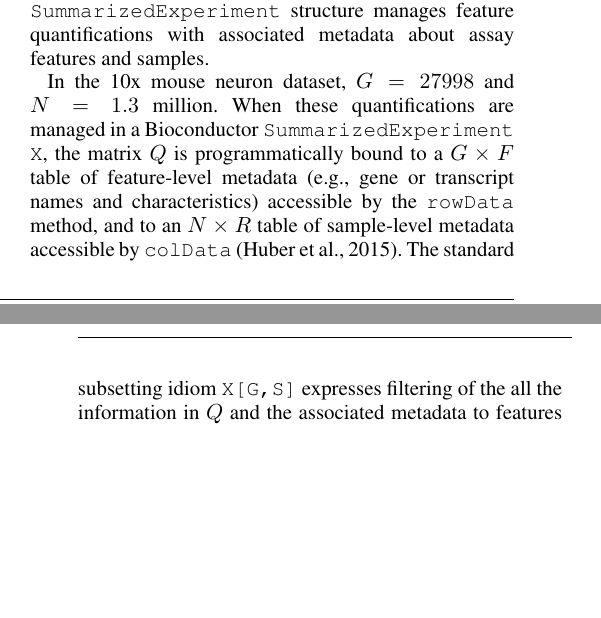
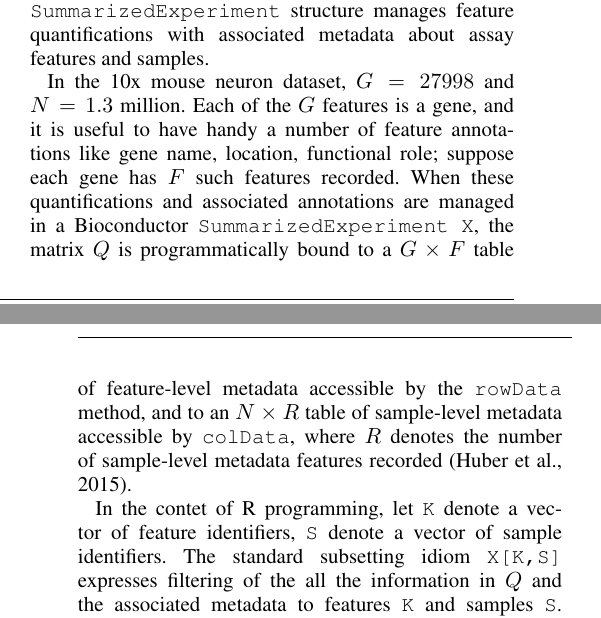
Before and after one commit to vjcitn/restSE2pp, a LaTeX paper (supplem.tex): two parts of the columns of pages 1 and 2 of 6, joined at a grey line, cut so that both start at the same text, the shorter picture padded with empty space. Compiled offline with pdfLaTeX; a missing font is replaced by an installed copy or a similar font.

Commit message:
made the notation more consistent in the SE definition area

```diff
--- a/supplem.tex
+++ b/supplem.tex
@@ -198,12 +198,24 @@ with associated metadata about assay features
 and samples.
 
 In the 10x mouse neuron dataset, $G=27998$ and $N=1.3$ million.
-When these quantifications are managed in a Bioconductor \texttt{SummarizedExperiment X}, the matrix $Q$ is programmatically bound to a $G \times F$
-table of feature-level metadata (e.g., gene or transcript names and
-characteristics) accessible by the \texttt{rowData} method, and to an $N \times R$ table of sample-level metadata accessible by \texttt{colData} \citep{Huber2015}.
-The standard subsetting idiom \texttt{X[G,S]} expresses filtering of
+Each of the $G$ features is a gene, and it is useful to
+have handy a number of feature annotations like gene name,
+location, functional role; suppose each gene has $F$ such
+features recorded.
+When these quantifications and
+associated annotations are managed in a
+Bioconductor \texttt{SummarizedExperiment X}, the matrix $Q$ is programmatically bound to a $G \times F$
+table of feature-level metadata
+accessible by the \texttt{rowData} method, and to an $N \times R$ table of sample-level metadata accessible by \texttt{colData},
+where $R$ denotes the number of sample-level metadata
+features recorded \citep{Huber2015}.
+
+In the contet of R programming, let
+\texttt{K} denote a vector of feature identifiers,
+\texttt{S} denote a vector of sample identifiers.
+The standard subsetting idiom \texttt{X[K,S]} expresses filtering of
 the all the information in $Q$ and the associated metadata
-to features \texttt{G} and samples \texttt{S}.  A \texttt{GRanges}
+to features \texttt{K} and samples \texttt{S}.  A \texttt{GRanges}
 instance \citep{Lawrence2013} defining genomic coordinates for features may be bound to \texttt{X},
 facilitating queries defined by genomic location (using, for example, \texttt{subsetByOverlaps}) to isolate features
 coincident with or near the elements of a set of query genomic ranges (eg., binding peaks).  This outline of genomic data representation
```
